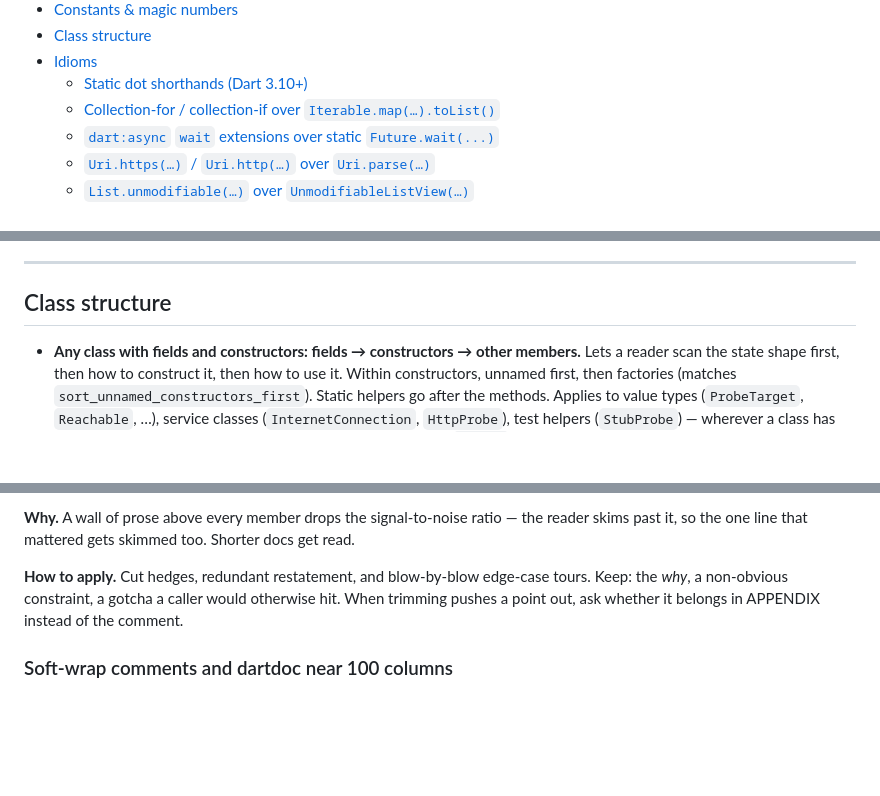
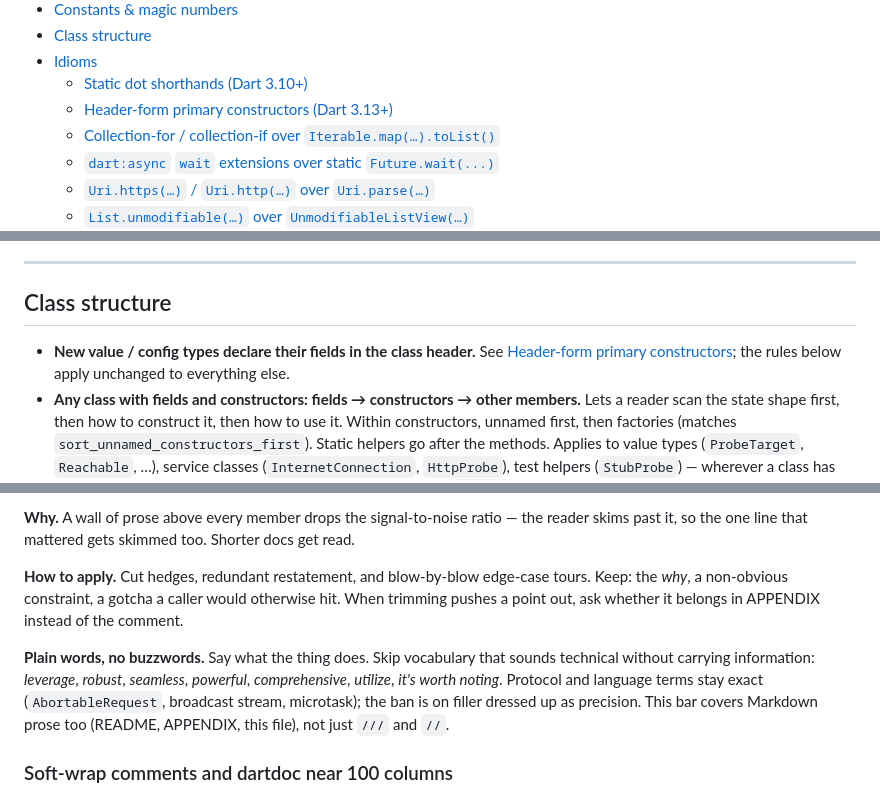
Before and after one commit to LahaLuhem/better_internet_connectivity_checker, a Markdown page: CODESTYLE.md, 3 parts joined by grey strips. GitHub-like rendering; blank space fills up the shorter version.

```diff
--- a/CODESTYLE.md
+++ b/CODESTYLE.md
@@ -18,6 +18,7 @@ heading text, so renames don't break callers.
 - [Class structure](#class-structure)
 - [Idioms](#idioms)
     * [Static dot shorthands (Dart 3.10+)](#static-dot-shorthands-dart-310)
+    * [Header-form primary constructors (Dart 3.13+)](#header-form-primary-constructors-dart-313)
     * [Collection-for / collection-if over `Iterable.map(…).toList()`](#collection-for-collection-if-over-iterablemaptolist)
     * [`dart:async` `wait` extensions over static `Future.wait(...)`](#dartasync-wait-extensions-over-static-futurewait)
     * [`Uri.https(…)` / `Uri.http(…)` over `Uri.parse(…)`](#urihttps-urihttp-over-uriparse)
@@ -124,6 +125,9 @@ style.
 <!-- TOC --><a name="class-structure"></a>
 ## Class structure
 
+- **New value / config types declare their fields in the class header.** See
+  [Header-form primary constructors](#header-form-primary-constructors-dart-313); the rules below
+  apply unchanged to everything else.
 - **Any class with fields and constructors: fields → constructors → other members.**
   Lets a reader scan the state shape first, then how to construct it, then how to use
   it. Within constructors, unnamed first, then factories (matches
@@ -356,6 +418,13 @@ skims past it, so the one line that mattered gets skimmed too. Shorter docs get
 Keep: the *why*, a non-obvious constraint, a gotcha a caller would otherwise hit. When
 trimming pushes a point out, ask whether it belongs in APPENDIX instead of the comment.
 
+**Plain words, no buzzwords.** Say what the thing does. Skip vocabulary that sounds
+technical without carrying information: *leverage*, *robust*, *seamless*, *powerful*,
+*comprehensive*, *utilize*, *it's worth noting*. Protocol and language terms stay exact
+(`AbortableRequest`, broadcast stream, microtask); the ban is on filler dressed up as
+precision. This bar covers Markdown prose too (README, APPENDIX, this file), not just
+`///` and `//`.
+
 ### Soft-wrap comments and dartdoc near 100 columns
 
 The 100-col cap ([`.editorconfig`](./.editorconfig)) is a hard wrap for code but a *soft*
```
Also changed, not shown: other parts of CODESTYLE.md (+58 -0 lines).
